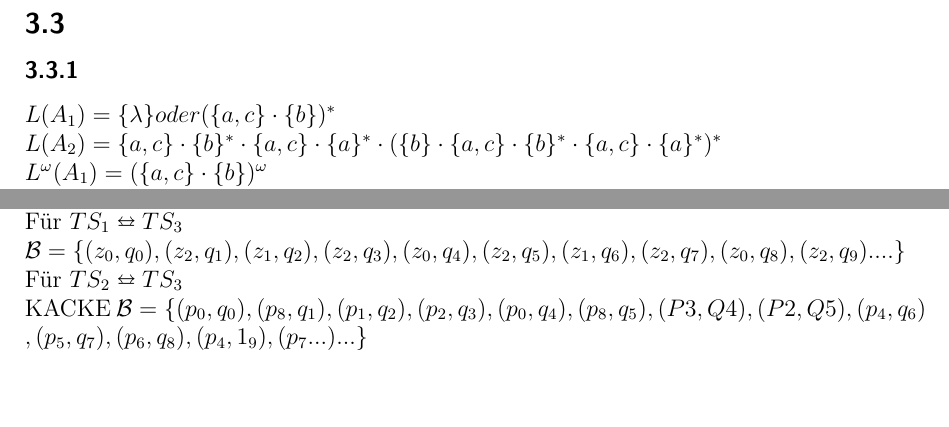
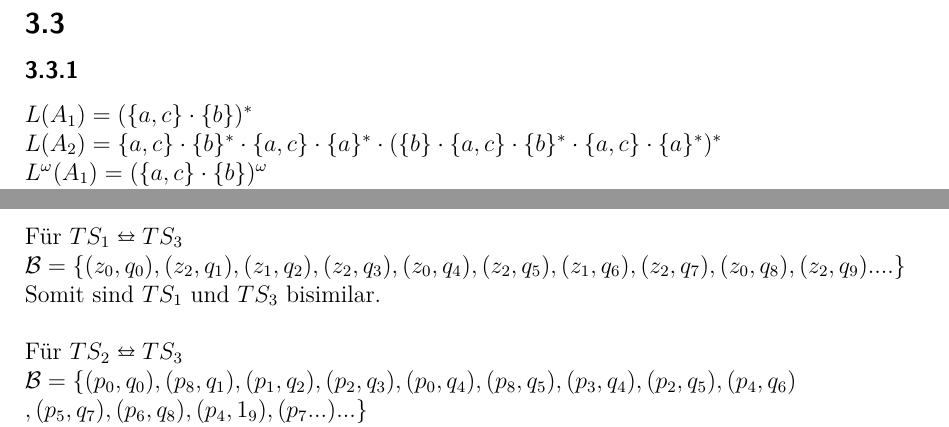
Before and after one commit to mu35li/fgi2, a LaTeX document (03/abgabe03.tex): two parts of page 2 of 3, joined at a grey line, cut so that both start at the same text, the shorter picture padded with empty space. Compiled offline with pdfLaTeX.

Commit message:
3.3 korrigiert

```diff
--- a/03/abgabe03.tex
+++ b/03/abgabe03.tex
@@ -43,7 +43,7 @@
 \setcounter{subsection}{2}
 \subsection{}
 \subsubsection{}
-$L(A_1)=\{\lambda\} oder (\{a,c\}\cdot\{b\})^*$\\
+$L(A_1)=(\{a,c\}\cdot\{b\})^*$\\
 $L(A_2)=\{a,c\}\cdot\{b\}^* \cdot \{a,c\}\cdot \{a\}^* \cdot(\{b\}\cdot \{a,c\}\cdot\{b\}^* \cdot \{a,c\}\cdot \{a\}^*)^*$\\
 $L^\omega (A_1)=(\{a,c\}\cdot\{b\})^\omega$\\
 $L^\omega (A_2)=(\{a,c\}\cdot\{b\}^* \cdot \{a,c\}\cdot \{a\}^* \cdot\{b\})^\omega$
@@ -60,7 +60,9 @@ Da aber $(z_2,p_4)$ nicht in $\mathcal{B}$ liegt, da $z_2$ ein Endzustand ist un
 Für $TS_1 \leftrightarroweq TS_3$\\
 $\mathcal{B} = \{(z_0,q_0),(z_2,q_1),(z_1,q_2),(z_2,q_3),(z_0,q_4),(z_2,q_5),(z_1,q_6),(z_2,q_7),(z_0,q_8),(z_2,q_9)....\}$\\
-Für $TS_2 \leftrightarroweq TS_3$\\KACKE
-$\mathcal{B} = \{(p_0,q_0),(p_8,q_1),(p_1,q_2),(p_2,q_3),(p_0,q_4),(p_8,q_5),(P3,Q4),(P2,Q5),(p_4,q_6)\\,(p_5,q_7),(p_6,q_8),(p_4,1_9),(p_7...)...\}$\\
+Somit sind $TS_1$ und $TS_3$ bisimilar.\\\\
+Für $TS_2 \leftrightarroweq TS_3$\\
+$\mathcal{B} = \{(p_0,q_0),(p_8,q_1),(p_1,q_2),(p_2,q_3),(p_0,q_4),(p_8,q_5),(p_3,q_4),(p_2,q_5),(p_4,q_6)\\,(p_5,q_7),(p_6,q_8),(p_4,1_9),(p_7...)...\}$\\
+Somit sind $TS_2$ und $TS_3$ bisimilar.\\\\
 \subsubsection{}
 a.) $\mathcal{B}_1 = \{(z_0,q_0),(z_2,q_1),(z_3,q_1),(z_4,q_4),(z_1,q_2),(z_1,q_3)\}$\\
 $\mathcal{B}_2 = \{(q_0,z_0),(q_1,z_2),(q_1,z_3),(q_4,z_4),(q_2,z_1),(q_3,z_1)\}$\\
```
Also changed, not shown: 03/abgabe03.pdf, 03/abgabe03.tex (2 more changed lines).
